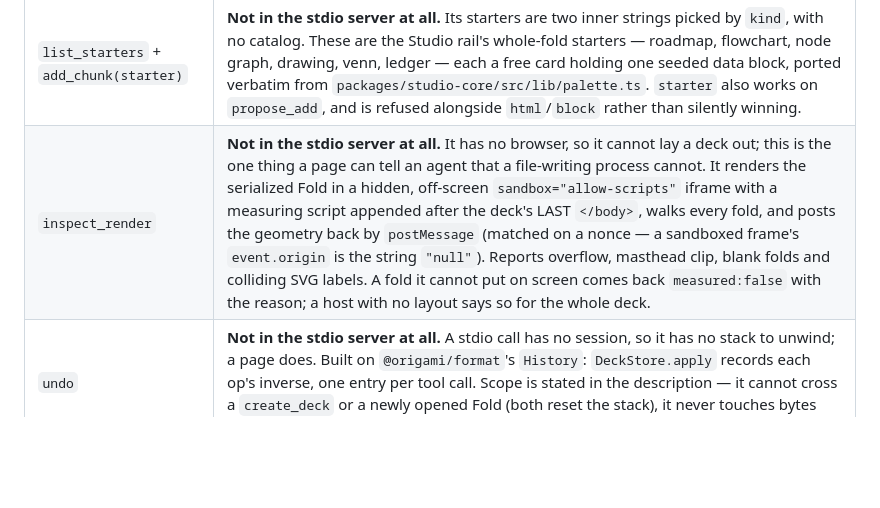
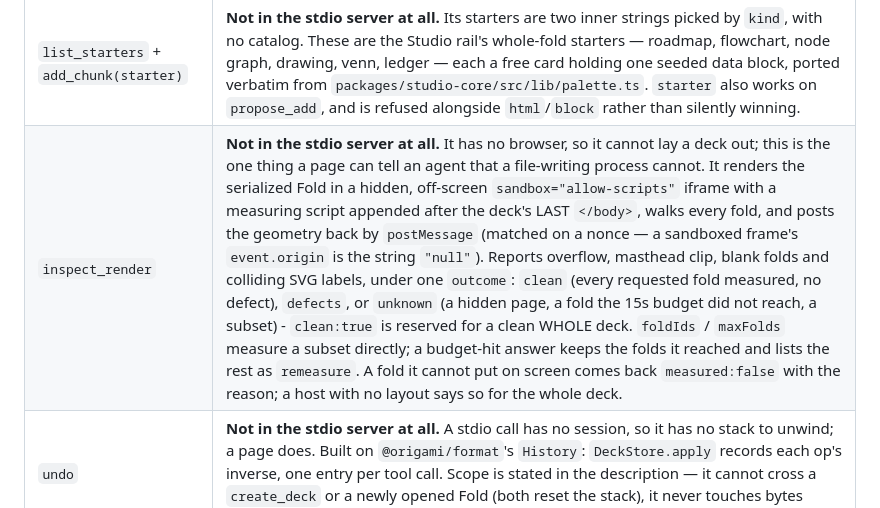
Before and after one commit to PassingByPixels/origami-webmcp, a Markdown page: README.md, the part around the change. GitHub-like rendering; blank space fills up the shorter version.

Commit message:
README: inspect_render outcome, subsets and budget

```diff
--- a/README.md
+++ b/README.md
@@ -303,7 +303,7 @@ web-only tools marked below. Two deviations apply to **all** of them:
 | `define_block` · `list_block_defs` · `delete_block` | Descriptions verbatim bar the write clause. |
 | `set_header` · `set_fold_type` | None beyond the two global ones. |
 | `list_starters` + `add_chunk(starter)` | **Not in the stdio server at all.** Its starters are two inner strings picked by `kind`, with no catalog. These are the Studio rail's whole-fold starters — roadmap, flowchart, node graph, drawing, venn, ledger — each a free card holding one seeded data block, ported verbatim from `packages/studio-core/src/lib/palette.ts`. `starter` also works on `propose_add`, and is refused alongside `html`/`block` rather than silently winning. |
-| `inspect_render` | **Not in the stdio server at all.** It has no browser, so it cannot lay a deck out; this is the one thing a page can tell an agent that a file-writing process cannot. It renders the serialized Fold in a hidden, off-screen `sandbox="allow-scripts"` iframe with a measuring script appended after the deck's LAST `</body>`, walks every fold, and posts the geometry back by `postMessage` (matched on a nonce — a sandboxed frame's `event.origin` is the string `"null"`). Reports overflow, masthead clip, blank folds and colliding SVG labels. A fold it cannot put on screen comes back `measured:false` with the reason; a host with no layout says so for the whole deck. |
+| `inspect_render` | **Not in the stdio server at all.** It has no browser, so it cannot lay a deck out; this is the one thing a page can tell an agent that a file-writing process cannot. It renders the serialized Fold in a hidden, off-screen `sandbox="allow-scripts"` iframe with a measuring script appended after the deck's LAST `</body>`, walks every fold, and posts the geometry back by `postMessage` (matched on a nonce — a sandboxed frame's `event.origin` is the string `"null"`). Reports overflow, masthead clip, blank folds and colliding SVG labels, under one `outcome`: `clean` (every requested fold measured, no defect), `defects`, or `unknown` (a hidden page, a fold the 15s budget did not reach, a subset) - `clean:true` is reserved for a clean WHOLE deck. `foldIds` / `maxFolds` measure a subset directly; a budget-hit answer keeps the folds it reached and lists the rest as `remeasure`. A fold it cannot put on screen comes back `measured:false` with the reason; a host with no layout says so for the whole deck. |
 | `undo` | **Not in the stdio server at all.** A stdio call has no session, so it has no stack to unwind; a page does. Built on `@origami/format`'s `History`: `DeckStore.apply` records each op's inverse, one entry per tool call. Scope is stated in the description — it cannot cross a `create_deck` or a newly opened Fold (both reset the stack), it never touches bytes already written to disk, 50 steps deep, no redo. |
 | `save_deck` | **Re-purposed, not just re-worded.** In the stdio server every edit had already written through, so `save_deck` was a re-validate. Here it is the only route out of the tab, and it reports three separate outcomes rather than one boolean: a verified handle write (`saved`), the OPFS backstop (`opfs.written`), and a fired download (`downloadStarted`). See **What a page can really save** for the measurements that shaped it. It never opens a picker (nobody would be there to click it) and **never throws for want of a handle**, so an unattended agent can always finish. |
 | `propose_chunk` · `propose_add` · `propose_delete` | “STAGED for a human (or another agent) to review” → “STAGED as a review card in the human's page, which only THEY can accept or reject” **is gone as of round 2**; they now say the change is staged for a human *or* an agent to resolve. |
```
